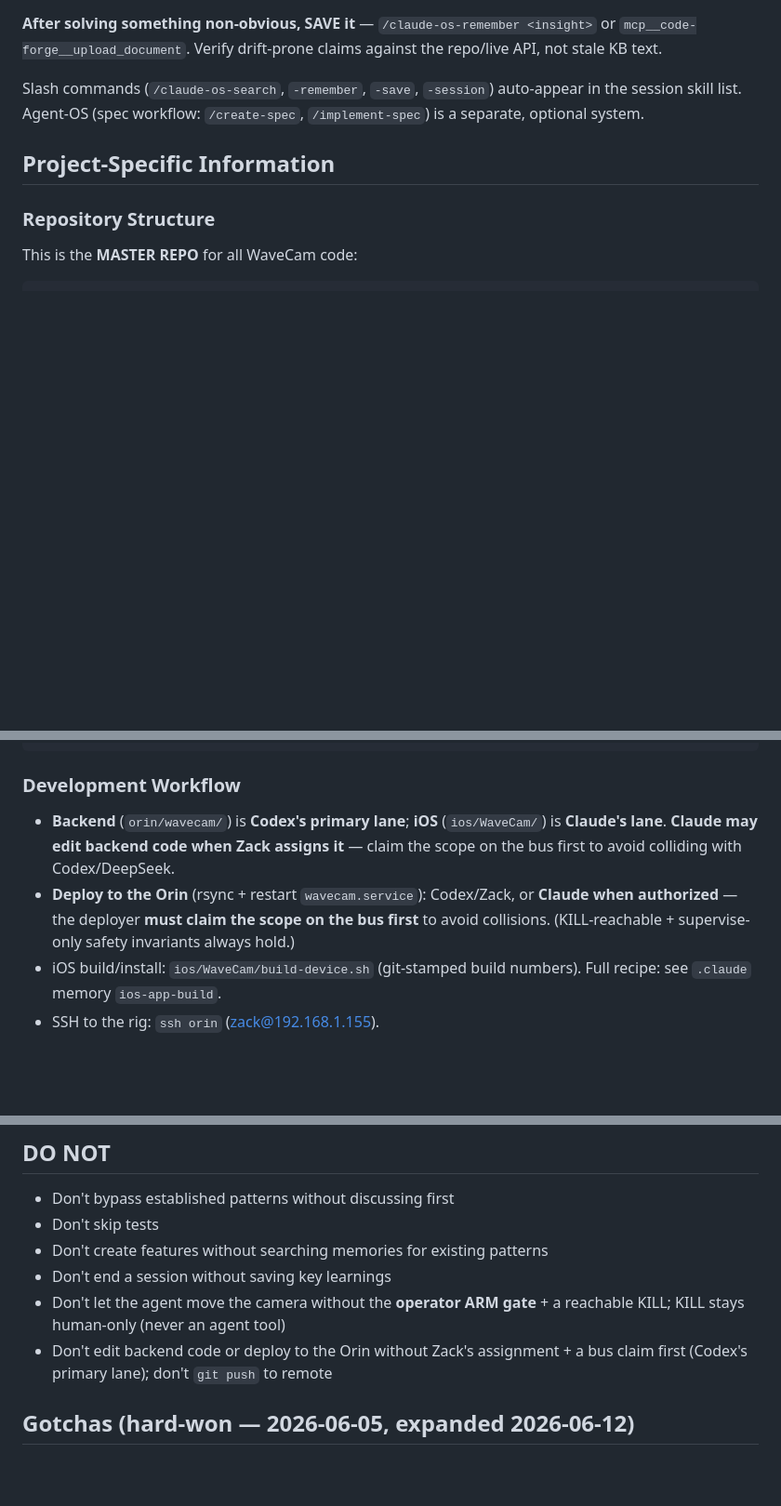
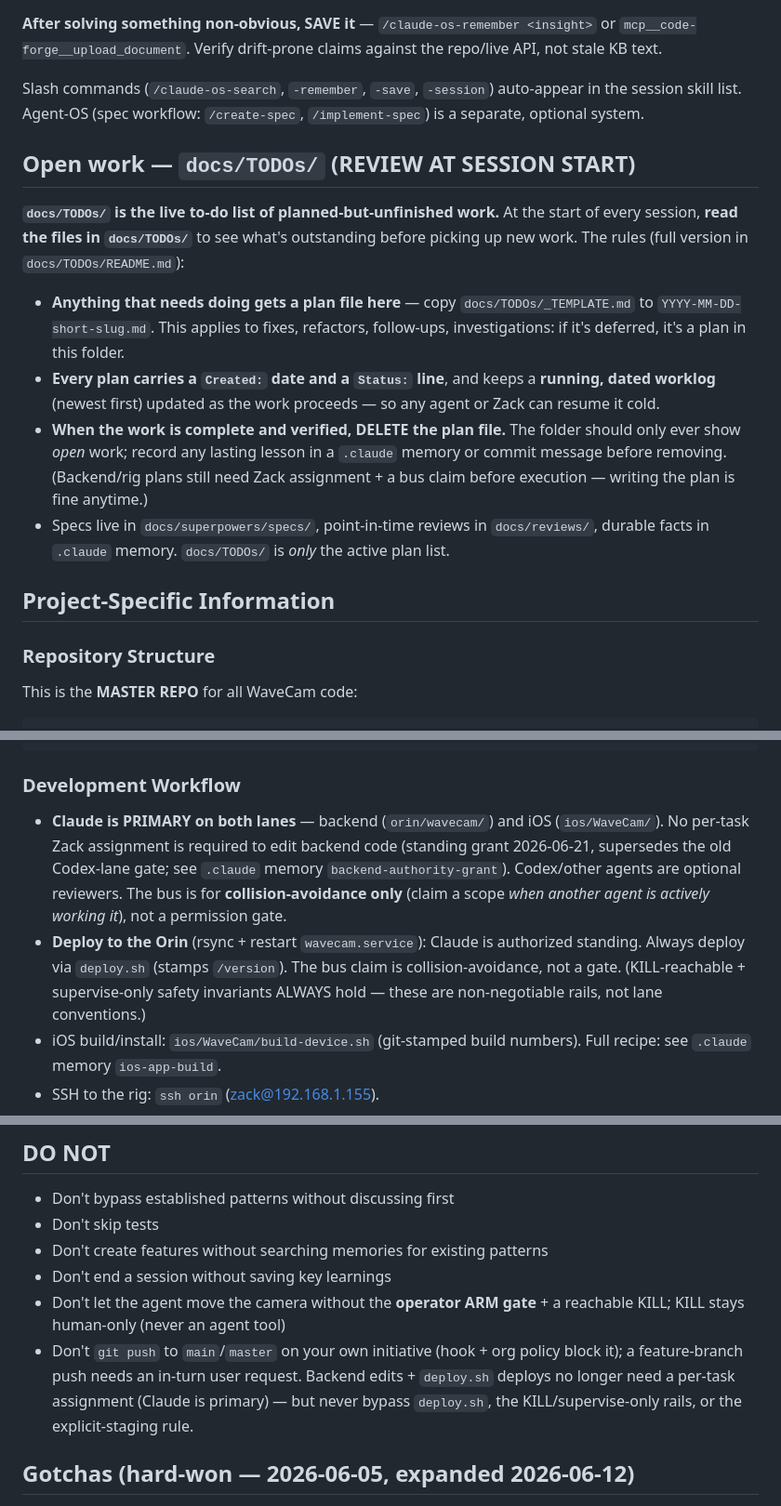
Before and after one commit to stonezone/jetsonTracker, a Markdown page: CLAUDE.md, 3 parts joined by grey strips. Shown at 93% size. Rendered like a GitHub page; blank space fills up the shorter version.

Commit message:
docs: Claude is primary on both lanes — remove the Codex-lane permission gate
Backend edits + deploy.sh no longer need a per-task assignment or bus permission-gate
(bus is collision-avoidance only). KILL/supervise-only rails, deploy.sh, explicit
staging, and no-direct-push-to-main are unchanged. Per Zack 2026-06-21.

Co-Authored-By: Claude Opus 4.8 <noreply@anthropic.com>

```diff
--- a/CLAUDE.md
+++ b/CLAUDE.md
@@ -23,6 +23,15 @@ Claude OS is the durable cross-session memory for this project: the **code-forge
 **After solving something non-obvious, SAVE it** — `/claude-os-remember <insight>` or `mcp__code-forge__upload_document`. Verify drift-prone claims against the repo/live API, not stale KB text.
 
 Slash commands (`/claude-os-search`, `-remember`, `-save`, `-session`) auto-appear in the session skill list. Agent-OS (spec workflow: `/create-spec`, `/implement-spec`) is a separate, optional system.
+
+## Open work — `docs/TODOs/` (REVIEW AT SESSION START)
+
+**`docs/TODOs/` is the live to-do list of planned-but-unfinished work.** At the start of every session, **read the files in `docs/TODOs/`** to see what's outstanding before picking up new work. The rules (full version in `docs/TODOs/README.md`):
+
+- **Anything that needs doing gets a plan file here** — copy `docs/TODOs/_TEMPLATE.md` to `YYYY-MM-DD-short-slug.md`. This applies to fixes, refactors, follow-ups, investigations: if it's deferred, it's a plan in this folder.
+- **Every plan carries a `Created:` date and a `Status:` line**, and keeps a **running, dated worklog** (newest first) updated as the work proceeds — so any agent or Zack can resume it cold.
+- **When the work is complete and verified, DELETE the plan file.** The folder should only ever show *open* work; record any lasting lesson in a `.claude` memory or commit message before removing. (Backend/rig plans still need Zack assignment + a bus claim before execution — writing the plan is fine anytime.)
+- Specs live in `docs/superpowers/specs/`, point-in-time reviews in `docs/reviews/`, durable facts in `.claude` memory. `docs/TODOs/` is *only* the active plan list.
 
 ## Project-Specific Information
 
@@ -56,8 +65,8 @@ jetsonTracker/                 # master repo (product = WaveCam)
 
 ### Development Workflow
 
-- **Backend** (`orin/wavecam/`) is **Codex's primary lane**; **iOS** (`ios/WaveCam/`) is **Claude's lane**. **Claude may edit backend code when Zack assigns it** — claim the scope on the bus first to avoid colliding with Codex/DeepSeek.
-- **Deploy to the Orin** (rsync + restart `wavecam.service`): Codex/Zack, or **Claude when authorized** — the deployer **must claim the scope on the bus first** to avoid collisions. (KILL-reachable + supervise-only safety invariants always hold.)
+- **Claude is PRIMARY on both lanes** — backend (`orin/wavecam/`) and iOS (`ios/WaveCam/`). No per-task Zack assignment is required to edit backend code (standing grant 2026-06-21, supersedes the old Codex-lane gate; see `.claude` memory `backend-authority-grant`). Codex/other agents are optional reviewers. The bus is for **collision-avoidance only** (claim a scope *when another agent is actively working it*), not a permission gate.
+- **Deploy to the Orin** (rsync + restart `wavecam.service`): Claude is authorized standing. Always deploy via `deploy.sh` (stamps `/version`). The bus claim is collision-avoidance, not a gate. (KILL-reachable + supervise-only safety invariants ALWAYS hold — these are non-negotiable rails, not lane conventions.)
 - iOS build/install: `ios/WaveCam/build-device.sh` (git-stamped build numbers). Full recipe: see `.claude` memory `ios-app-build`.
 - SSH to the rig: `ssh orin` (zack@192.168.1.155).
 - "committed" != "deployed" — confirm the live deploy before telling Zack a feature is live.
@@ -152,7 +161,7 @@ See `.claude/DEVELOPMENT_PRACTICES.md` for development workflow and practices.
 - Don't create features without searching memories for existing patterns
 - Don't end a session without saving key learnings
 - Don't let the agent move the camera without the **operator ARM gate** + a reachable KILL; KILL stays human-only (never an agent tool)
-- Don't edit backend code or deploy to the Orin without Zack's assignment + a bus claim first (Codex's primary lane); don't `git push` to remote
+- Don't `git push` to `main`/`master` on your own initiative (hook + org policy block it); a feature-branch push needs an in-turn user request. Backend edits + `deploy.sh` deploys no longer need a per-task assignment (Claude is primary) — but never bypass `deploy.sh`, the KILL/supervise-only rails, or the explicit-staging rule.
 
 ## Gotchas (hard-won — 2026-06-05, expanded 2026-06-12)
 
```
